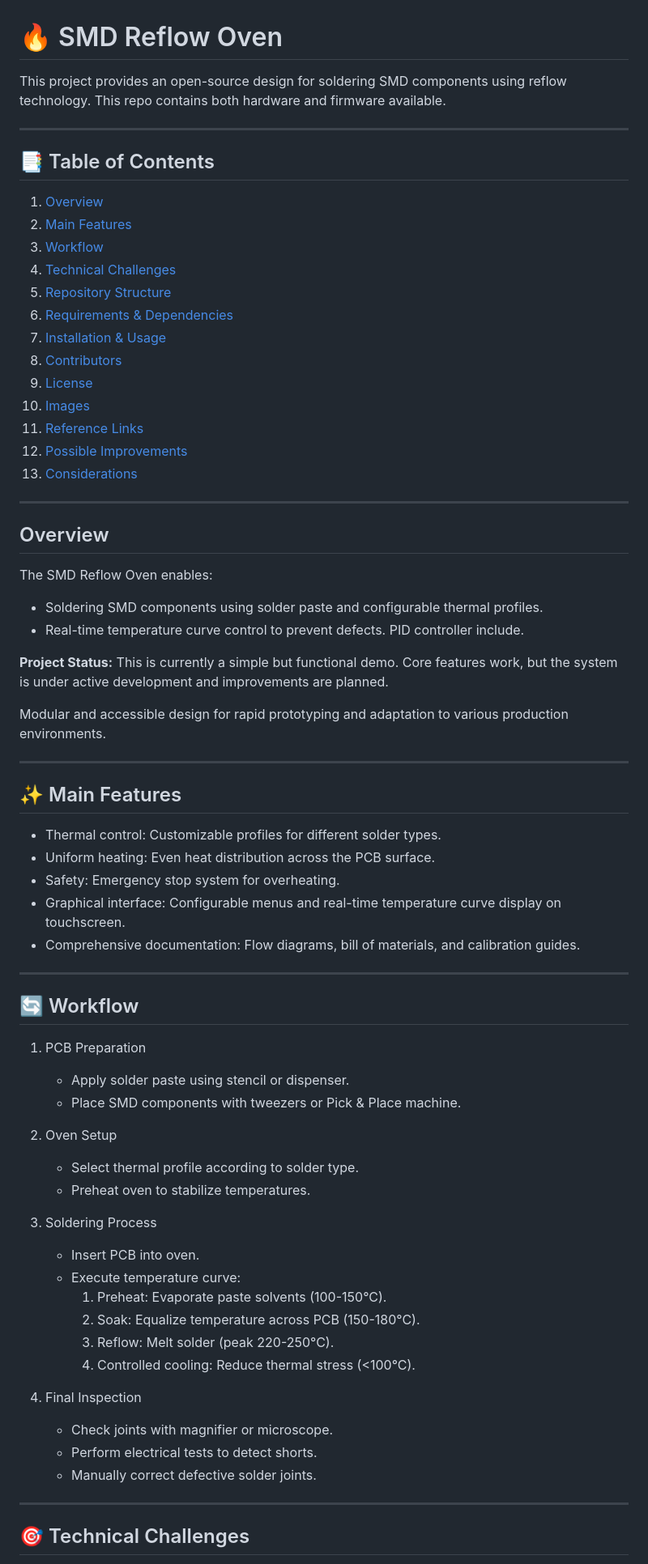
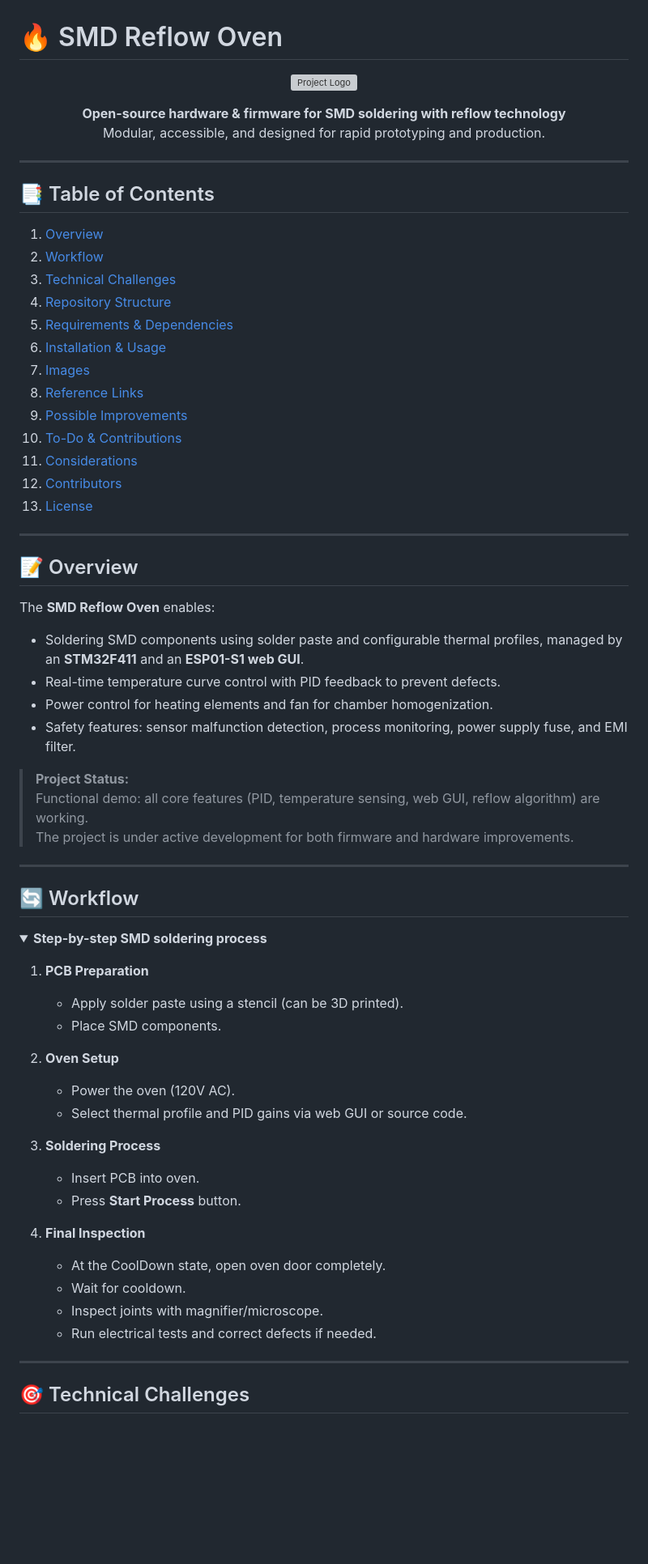
Before and after one commit to La-guajolota/Horno_reflujo, a Markdown page: README.md, the part around one of its changes. Shown at 81% size. Rendered like a GitHub page; folded sections open; blank space fills up the shorter version; grey boxes are pictures that could not be loaded.

Commit message:
Documentation v1 functional demo

```diff
--- a/README.md
+++ b/README.md
@@ -2,77 +2,77 @@
 
 # 🔥 SMD Reflow Oven
 
-This project provides an open-source design for soldering SMD components using reflow technology. This repo contains both hardware and firmware available.
+<p align="center">
+  <img src="imagenes/logo.jpeg" alt="Project Logo" width="180" />
+</p>
+
+<p align="center">
+  <b>Open-source hardware & firmware for SMD soldering with reflow technology</b><br>
+  Modular, accessible, and designed for rapid prototyping and production.
+</p>
 
 ---
 
 ## 📑 Table of Contents
 
-1. [Overview](#overview)
-2. [Main Features](#main-features)
-3. [Workflow](#workflow)
-4. [Technical Challenges](#technical-challenges)
-5. [Repository Structure](#repository-structure)
-6. [Requirements & Dependencies](#requirements--dependencies)
-7. [Installation & Usage](#installation--usage)
-8. [Contributors](#contributors)
-9. [License](#license)
-10. [Images](#images)
-11. [Reference Links](#reference-links)
-12. [Possible Improvements](#possible-improvements)
-13. [Considerations](#considerations)
+1. [Overview](#-overview)
+2. [Workflow](#-workflow)
+3. [Technical Challenges](#-technical-challenges)
+4. [Repository Structure](#-repository-structure)
+5. [Requirements & Dependencies](#-requirements--dependencies)
+6. [Installation & Usage](#-installation--usage)
+7. [Images](#-images)
+8. [Reference Links](#-reference-links)
+9. [Possible Improvements](#-possible-improvements)
+10. [To-Do & Contributions](#-to-do--contributions)
+11. [Considerations](#-considerations)
+12. [Contributors](#-contributors)
+13. [License](#-license)
 
 ---
 
-## Overview
+## 📝 Overview
 
-The SMD Reflow Oven enables:
+The **SMD Reflow Oven** enables:
 
-- Soldering SMD components using solder paste and configurable thermal profiles.
-- Real-time temperature curve control to prevent defects. PID controller include.
+- Soldering SMD components using solder paste and configurable thermal profiles, managed by an **STM32F411** and an **ESP01-S1 web GUI**.
+- Real-time temperature curve control with PID feedback to prevent defects.
+- Power control for heating elements and fan for chamber homogenization.
+- Safety features: sensor malfunction detection, process monitoring, power supply fuse, and EMI filter.
 
-**Project Status:**
-This is currently a simple but functional demo. Core features work, but the system is under active development and improvements are planned.
-
-Modular and accessible design for rapid prototyping and adaptation to various production environments.
-
----
-
-## ✨ Main Features
-
-- Thermal control: Customizable profiles for different solder types.
-- Uniform heating: Even heat distribution across the PCB surface.
-- Safety: Emergency stop system for overheating.
-- Graphical interface: Configurable menus and real-time temperature curve display on touchscreen.
-- Comprehensive documentation: Flow diagrams, bill of materials, and calibration guides.
+> **Project Status:**
+> Functional demo: all core features (PID, temperature sensing, web GUI, reflow algorithm) are working.
+> The project is under active development for both firmware and hardware improvements.
 
 ---
 
 ## 🔄 Workflow
 
-1. PCB Preparation
+<details>
+<summary><b>Step-by-step SMD soldering process</b></summary>
 
-   - Apply solder paste using stencil or dispenser.
-   - Place SMD components with tweezers or Pick & Place machine.
+1. **PCB Preparation**
 
-2. Oven Setup
+   - Apply solder paste using a stencil (can be 3D printed).
+   - Place SMD components.
 
-   - Select thermal profile according to solder type.
-   - Preheat oven to stabilize temperatures.
+2. **Oven Setup**
 
-3. Soldering Process
+   - Power the oven (120V AC).
+   - Select thermal profile and PID gains via web GUI or source code.
+
+3. **Soldering Process**
 
    - Insert PCB into oven.
-   - Execute temperature curve:
-     1. Preheat: Evaporate paste solvents (100-150°C).
-     2. Soak: Equalize temperature across PCB (150-180°C).
-     3. Reflow: Melt solder (peak 220-250°C).
-     4. Controlled cooling: Reduce thermal stress (<100°C).
+   - Press **Start Process** button.
 
-4. Final Inspection
-   - Check joints with magnifier or microscope.
-   - Perform electrical tests to detect shorts.
-   - Manually correct defective solder joints.
+4. **Final Inspection**
+   - At the CoolDown state, open oven door completely.
+   - Wait for cooldown.
+   - Inspect joints with magnifier/microscope.
+   - Run electrical tests and correct defects if needed.
+
+</details>
 
 ---
 
```
Also changed, not shown: other parts of README.md (+6 -92 lines).
